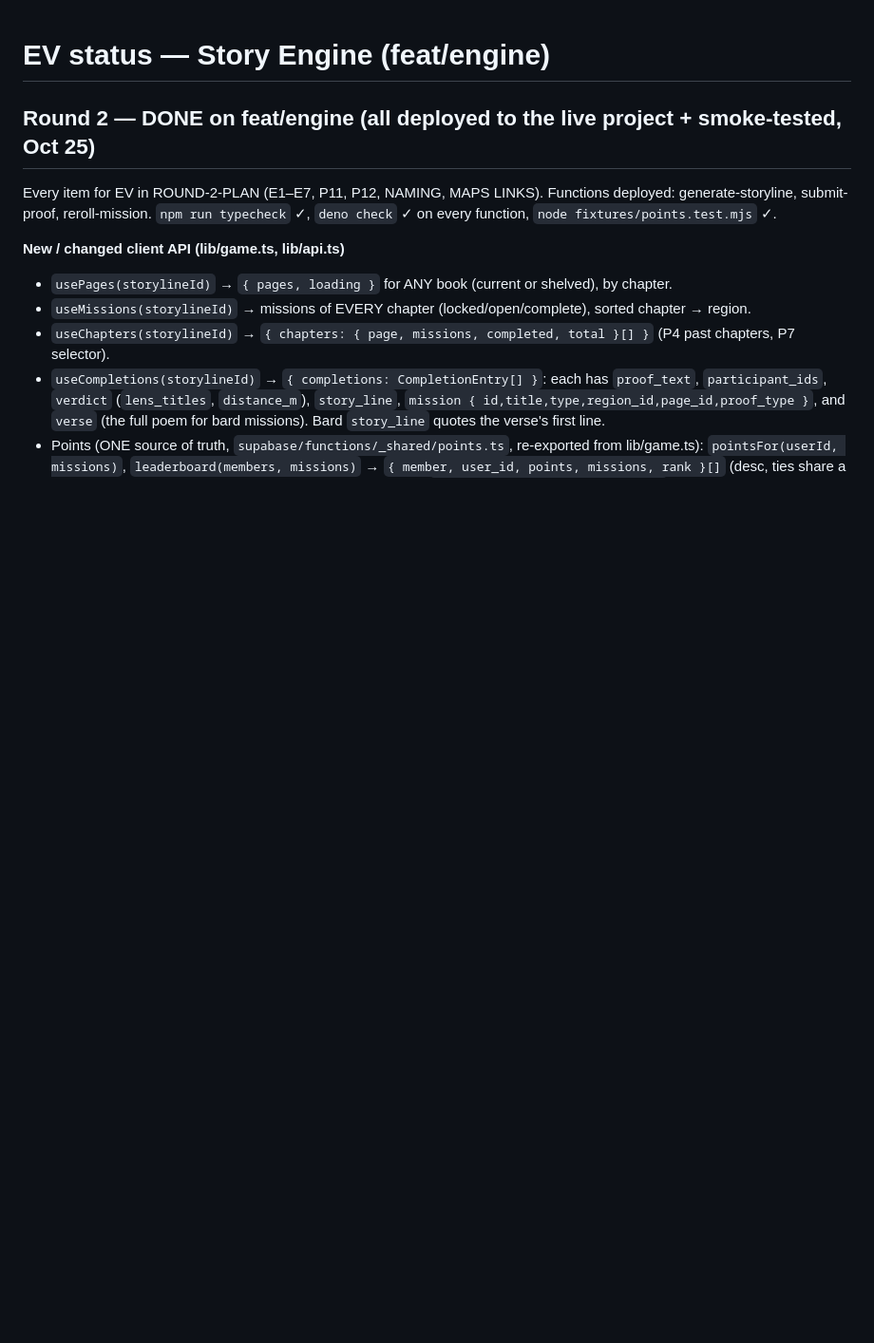
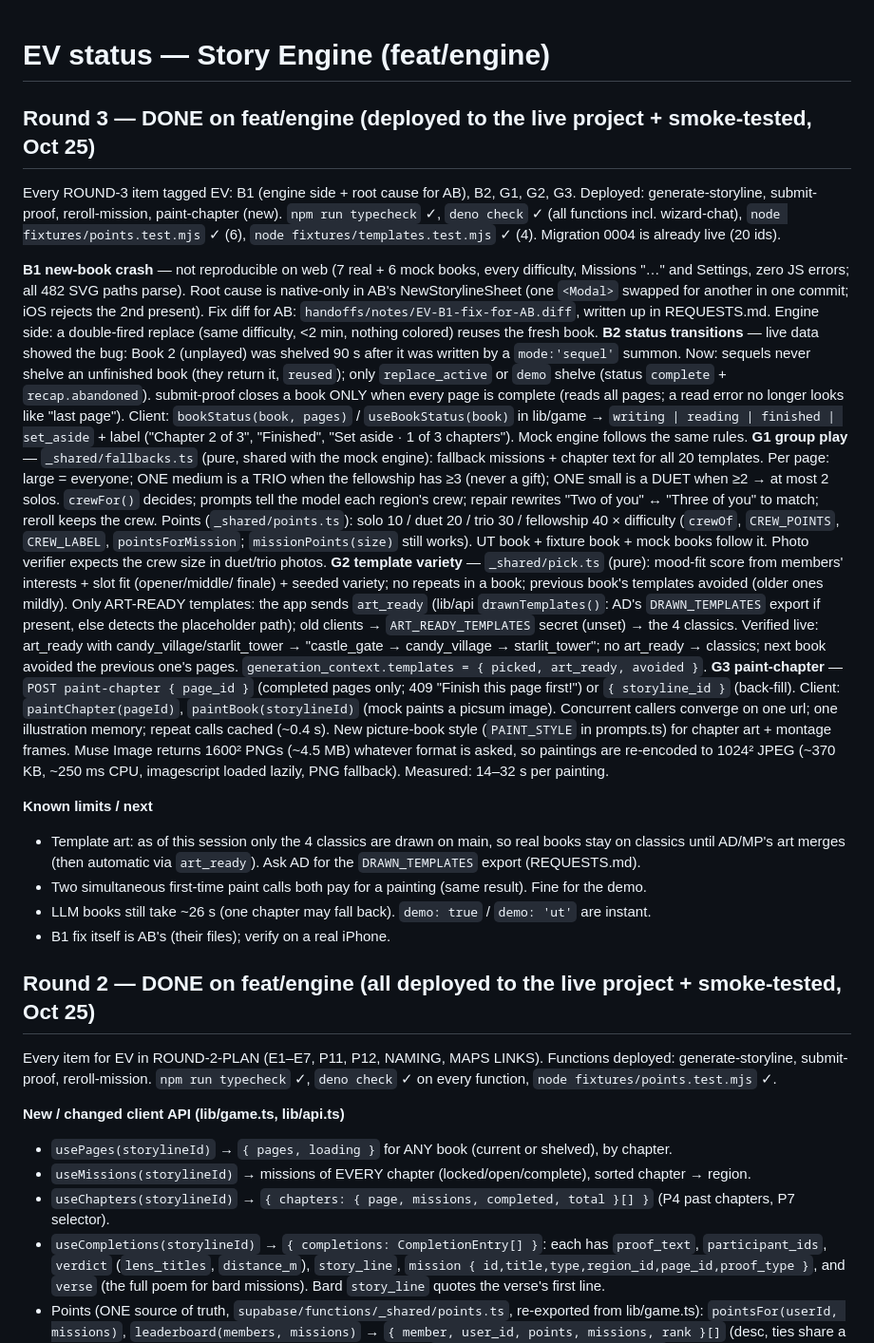
Before and after one commit to ARYANBACHU/QuestBound, a Markdown page: handoffs/notes/EV-status.md, the part around the change. Shown at 95% size. Rendered like a GitHub page; blank space fills up the shorter version.

Commit message:
[EV] round 3 status + decisions
Co-Authored-By: Claude Opus 5.5 <noreply@anthropic.com>
Claude-Session: https://claude.ai/code/session_017oCnNyt3g4JNHRU6eFmQFr

```diff
--- a/handoffs/notes/EV-status.md
+++ b/handoffs/notes/EV-status.md
@@ -1,4 +1,45 @@
 # EV status — Story Engine (feat/engine)
+
+## Round 3 — DONE on feat/engine (deployed to the live project + smoke-tested, Oct 25)
+Every ROUND-3 item tagged EV: B1 (engine side + root cause for AB), B2, G1, G2, G3. Deployed: generate-storyline,
+submit-proof, reroll-mission, paint-chapter (new). `npm run typecheck` ✓, `deno check` ✓ (all functions incl. wizard-chat),
+`node fixtures/points.test.mjs` ✓ (6), `node fixtures/templates.test.mjs` ✓ (4). Migration 0004 is already live (20 ids).
+
+**B1 new-book crash** — not reproducible on web (7 real + 6 mock books, every difficulty, Missions "…" and Settings,
+zero JS errors; all 482 SVG paths parse). Root cause is native-only in AB's NewStorylineSheet (one `<Modal>` swapped for
+another in one commit; iOS rejects the 2nd present). Fix diff for AB: `handoffs/notes/EV-B1-fix-for-AB.diff`, written up
+in REQUESTS.md. Engine side: a double-fired replace (same difficulty, <2 min, nothing colored) reuses the fresh book.
+**B2 status transitions** — live data showed the bug: Book 2 (unplayed) was shelved 90 s after it was written by a
+`mode:'sequel'` summon. Now: sequels never shelve an unfinished book (they return it, `reused`); only `replace_active`
+or `demo` shelve (status `complete` + `recap.abandoned`). submit-proof closes a book ONLY when every page is complete
+(reads all pages; a read error no longer looks like "last page"). Client: `bookStatus(book, pages)` /
+`useBookStatus(book)` in lib/game → `writing | reading | finished | set_aside` + label ("Chapter 2 of 3", "Finished",
+"Set aside · 1 of 3 chapters"). Mock engine follows the same rules.
+**G1 group play** — `_shared/fallbacks.ts` (pure, shared with the mock engine): fallback missions + chapter text for all
+20 templates. Per page: large = everyone; ONE medium is a TRIO when the fellowship has ≥3 (never a gift); ONE small is a
+DUET when ≥2 → at most 2 solos. `crewFor()` decides; prompts tell the model each region's crew; repair rewrites
+"Two of you" ↔ "Three of you" to match; reroll keeps the crew. Points (`_shared/points.ts`): solo 10 / duet 20 / trio 30 /
+fellowship 40 × difficulty (`crewOf`, `CREW_POINTS`, `CREW_LABEL`, `pointsForMission`; `missionPoints(size)` still works).
+UT book + fixture book + mock books follow it. Photo verifier expects the crew size in duet/trio photos.
+**G2 template variety** — `_shared/pick.ts` (pure): mood-fit score from members' interests + slot fit (opener/middle/
+finale) + seeded variety; no repeats in a book; previous book's templates avoided (older ones mildly). Only ART-READY
+templates: the app sends `art_ready` (lib/api `drawnTemplates()`: AD's `DRAWN_TEMPLATES` export if present, else detects
+the placeholder path); old clients → `ART_READY_TEMPLATES` secret (unset) → the 4 classics. Verified live: art_ready with
+candy_village/starlit_tower → "castle_gate → candy_village → starlit_tower"; no art_ready → classics; next book avoided
+the previous one's pages. `generation_context.templates = { picked, art_ready, avoided }`.
+**G3 paint-chapter** — `POST paint-chapter { page_id }` (completed pages only; 409 "Finish this page first!") or
+`{ storyline_id }` (back-fill). Client: `paintChapter(pageId)`, `paintBook(storylineId)` (mock paints a picsum image).
+Concurrent callers converge on one url; one illustration memory; repeat calls cached (~0.4 s). New picture-book style
+(`PAINT_STYLE` in prompts.ts) for chapter art + montage frames. Muse Image returns 1600² PNGs (~4.5 MB) whatever format
+is asked, so paintings are re-encoded to 1024² JPEG (~370 KB, ~250 ms CPU, imagescript loaded lazily, PNG fallback).
+Measured: 14–32 s per painting.
+
+**Known limits / next**
+- Template art: as of this session only the 4 classics are drawn on main, so real books stay on classics until AD/MP's
+  art merges (then automatic via `art_ready`). Ask AD for the `DRAWN_TEMPLATES` export (REQUESTS.md).
+- Two simultaneous first-time paint calls both pay for a painting (same result). Fine for the demo.
+- LLM books still take ~26 s (one chapter may fall back). `demo: true` / `demo: 'ut'` are instant.
+- B1 fix itself is AB's (their files); verify on a real iPhone.
 
 ## Round 2 — DONE on feat/engine (all deployed to the live project + smoke-tested, Oct 25)
 Every item for EV in ROUND-2-PLAN (E1–E7, P11, P12, NAMING, MAPS LINKS). Functions deployed: generate-storyline,
```
Also changed, not shown: handoffs/notes/EV-decisions.md (+17 -0 lines).
